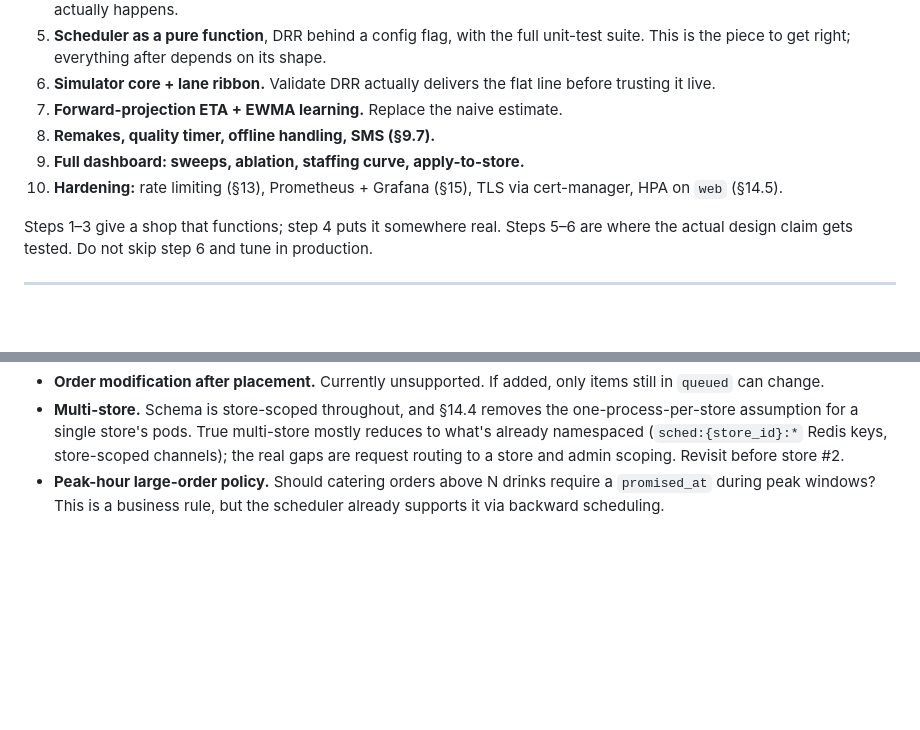
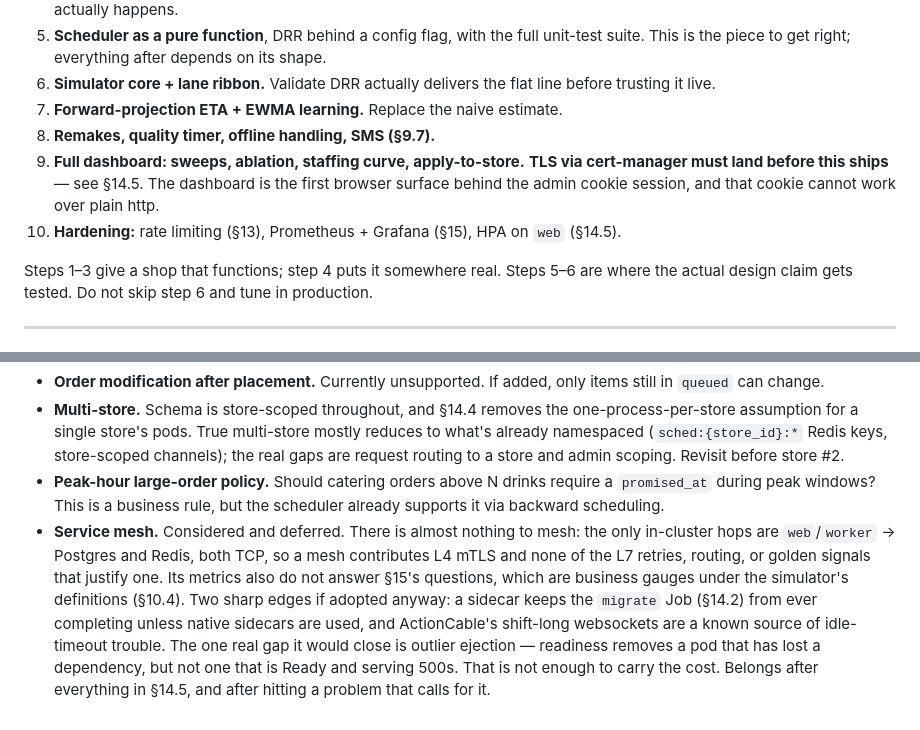
Before and after one commit to tuvo1106/boba-gals, a Markdown page: DESIGN.md, 2 parts joined by grey strips. GitHub-like rendering; blank space fills up the shorter version.

```diff
--- a/DESIGN.md
+++ b/DESIGN.md
@@ -646,8 +646,8 @@ Ship an **"Apply to store"** action that writes the current config to `stores.sc
 6. **Simulator core + lane ribbon.** Validate DRR actually delivers the flat line before trusting it live.
 7. **Forward-projection ETA + EWMA learning.** Replace the naive estimate.
 8. **Remakes, quality timer, offline handling, SMS (§9.7).**
-9. **Full dashboard: sweeps, ablation, staffing curve, apply-to-store.**
-10. **Hardening:** rate limiting (§13), Prometheus + Grafana (§15), TLS via cert-manager, HPA on `web` (§14.5).
+9. **Full dashboard: sweeps, ablation, staffing curve, apply-to-store.** **TLS via cert-manager must land before this ships** — see §14.5. The dashboard is the first browser surface behind the admin cookie session, and that cookie cannot work over plain http.
+10. **Hardening:** rate limiting (§13), Prometheus + Grafana (§15), HPA on `web` (§14.5).
 
 Steps 1–3 give a shop that functions; step 4 puts it somewhere real. Steps 5–6 are where the actual design claim gets tested. Do not skip step 6 and tune in production.
 
@@ -768,3 +775,4 @@ The simulator already defined what matters (§10.4). Production watches **the sa
 - **Order modification after placement.** Currently unsupported. If added, only items still in `queued` can change.
 - **Multi-store.** Schema is store-scoped throughout, and §14.4 removes the one-process-per-store assumption for a single store's pods. True multi-store mostly reduces to what's already namespaced (`sched:{store_id}:*` Redis keys, store-scoped channels); the real gaps are request routing to a store and admin scoping. Revisit before store #2.
 - **Peak-hour large-order policy.** Should catering orders above N drinks require a `promised_at` during peak windows? This is a business rule, but the scheduler already supports it via backward scheduling.
+- **Service mesh.** Considered and deferred. There is almost nothing to mesh: the only in-cluster hops are `web`/`worker` → Postgres and Redis, both TCP, so a mesh contributes L4 mTLS and none of the L7 retries, routing, or golden signals that justify one. Its metrics also do not answer §15's questions, which are business gauges under the simulator's definitions (§10.4). Two sharp edges if adopted anyway: a sidecar keeps the `migrate` Job (§14.2) from ever completing unless native sidecars are used, and ActionCable's shift-long websockets are a known source of idle-timeout trouble. The one real gap it would close is outlier ejection — readiness removes a pod that has lost a dependency, but not one that is Ready and serving 500s. That is not enough to carry the cost. Belongs after everything in §14.5, and after hitting a problem that calls for it.
```
Also changed, not shown: other parts of DESIGN.md (+13 -6 lines).
